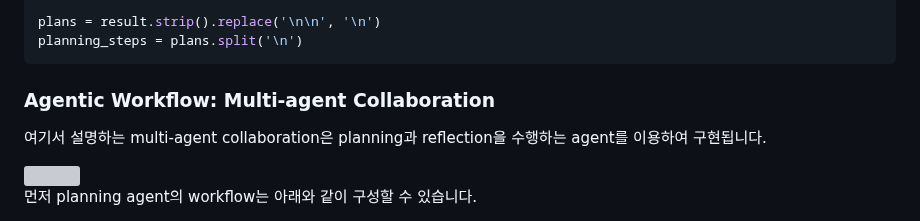
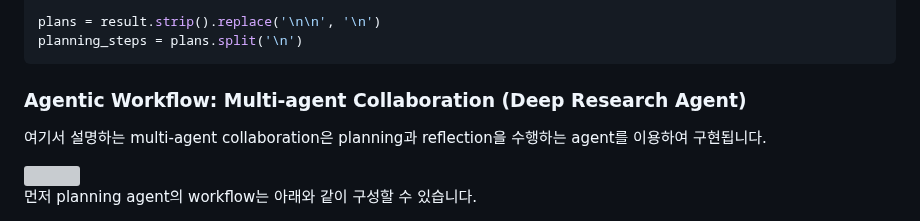
Before and after one commit to kyopark2014/agentic-workflow, a Markdown page: README.md, the part around the change. Drawn GitHub-style; grey boxes are pictures that could not be loaded.

````diff
--- a/README.md
+++ b/README.md
@@ -470,7 +470,7 @@ plans = result.strip().replace('\n\n', '\n')
 planning_steps = plans.split('\n')
 ```
 
-### Agentic Workflow: Multi-agent Collaboration
+### Agentic Workflow: Multi-agent Collaboration (Deep Research Agent)
 
 여기서 설명하는 multi-agent collaboration은 planning과 reflection을 수행하는 agent를 이용하여 구현됩니다.
 
````
